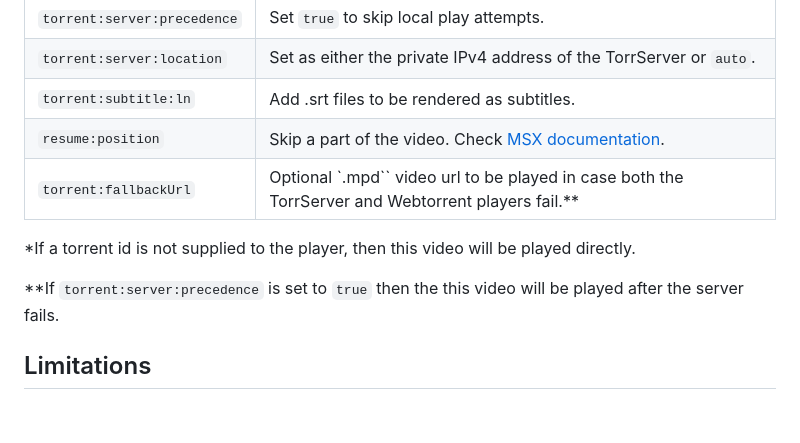
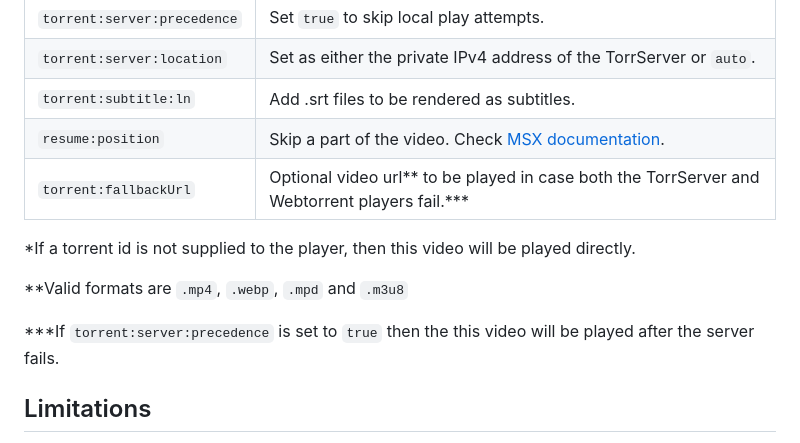
Before and after one commit to TheoAnastasiadis/MSXTorrentPlugin, a Markdown page: README.md, the part around the change. GitHub-like rendering; blank space fills up the shorter version.

```diff
--- a/README.md
+++ b/README.md
@@ -111,11 +111,13 @@ Then open http://msx.benzac.de/?start=content:http://[your.localhost.address]/ex
 | `torrent:server:location`   | Set as either the private IPv4 address of the TorrServer or `auto`.                                      |
 | `torrent:subtitle:ln`       | Add .srt files to be rendered as subtitles.                                                              |
 | `resume:position`           | Skip a part of the video. Check [MSX documentation](https://msx.benzac.de/wiki/index.php?title=Welcome). |
-| `torrent:fallbackUrl`       | Optional `.mpd`` video url to be played in case both the TorrServer and Webtorrent players fail.\*\*     |
+| `torrent:fallbackUrl`       | Optional video url\*\* to be played in case both the TorrServer and Webtorrent players fail.\*\*\*       |
 
 \*If a torrent id is not supplied to the player, then this video will be played directly.
 
-\*\*If `torrent:server:precedence` is set to `true` then the this video will be played after the server fails.
+\*\*Valid formats are `.mp4`, `.webp`, `.mpd` and `.m3u8`
+
+\*\*\*If `torrent:server:precedence` is set to `true` then the this video will be played after the server fails.
 
 ## Limitations
 
```
